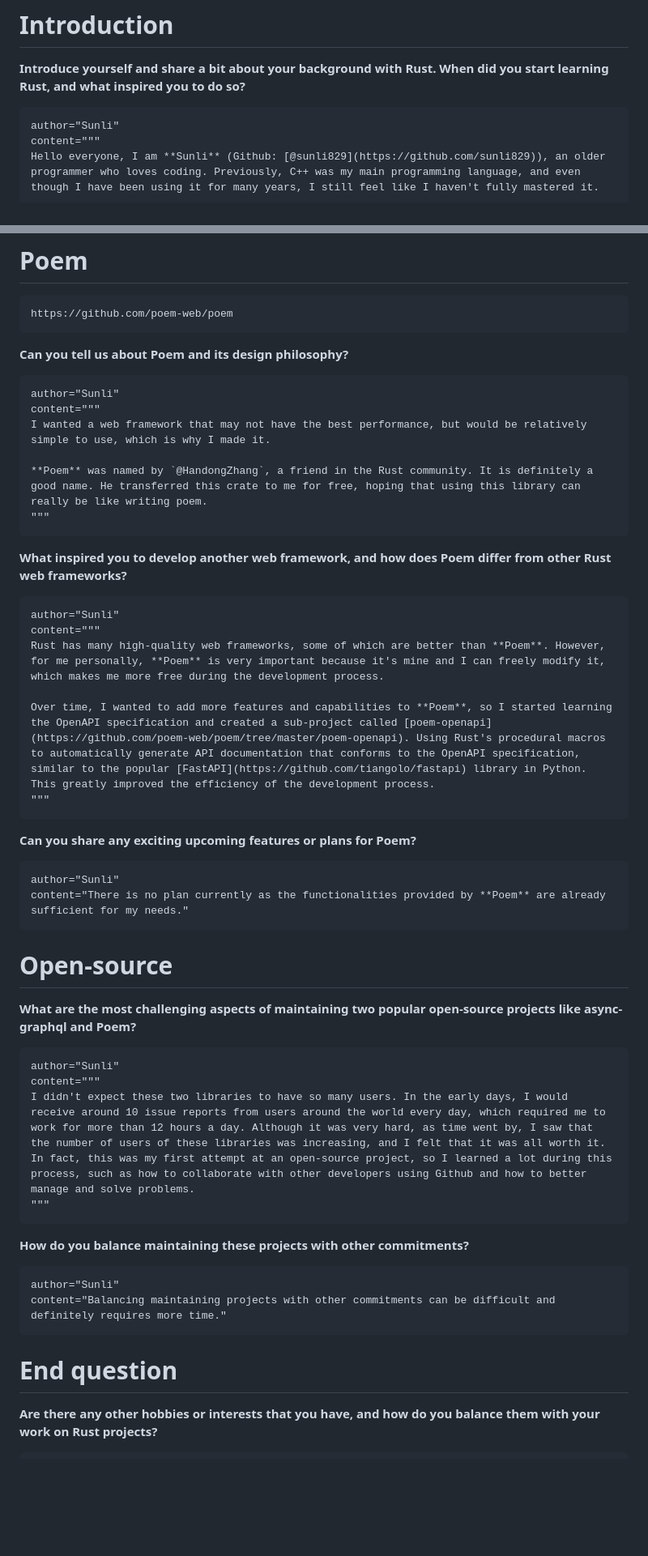
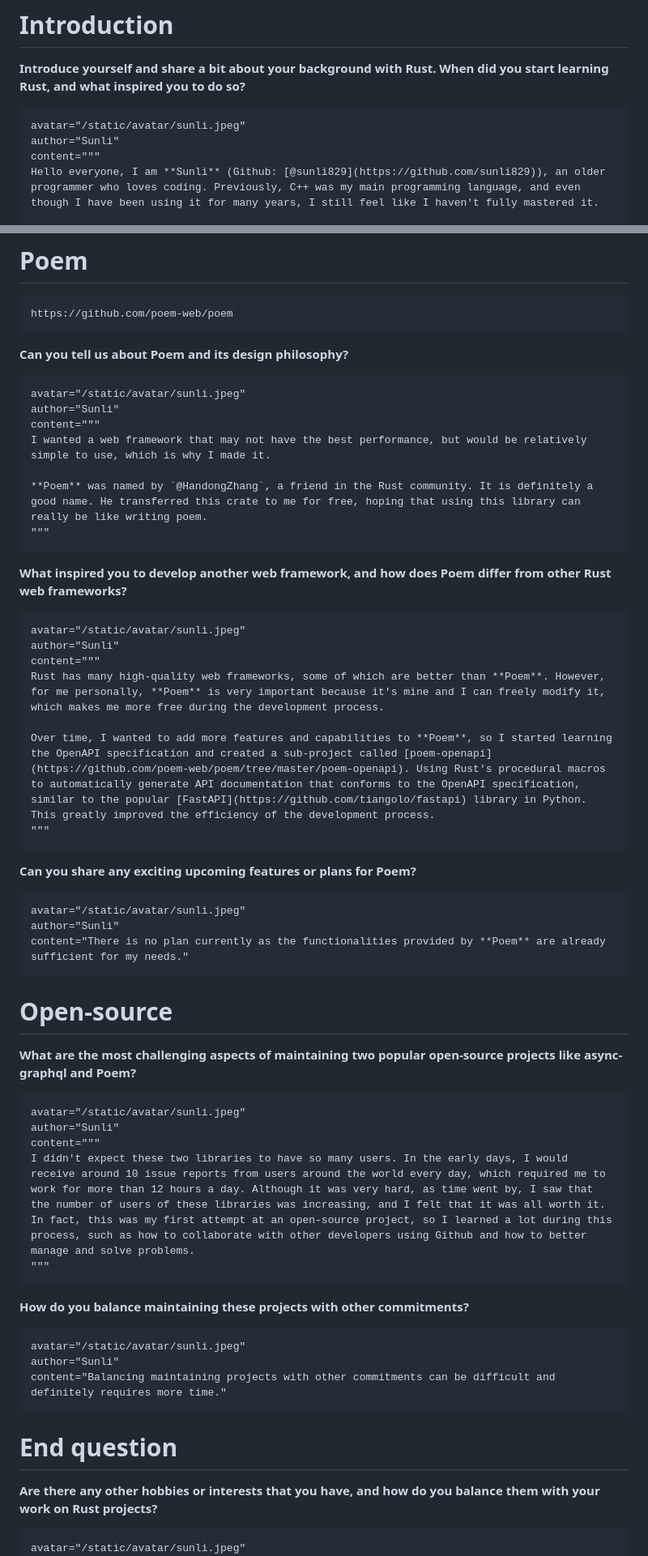
Before and after one commit to RustMagazine/rustmagazine, a Markdown page: content/issue-2/sunli.md, 2 parts joined by grey strips. Shown at 81% size. Drawn GitHub-style; blank space fills up the shorter version.

Commit message:
Add sunli quote avatar

````diff
--- a/content/issue-2/sunli.md
+++ b/content/issue-2/sunli.md
@@ -5,6 +5,7 @@ I am pleased to introduce our second interviewee, [Sunli], the creator of two wi
 **Introduce yourself and share a bit about your background with Rust. When did you start learning Rust, and what inspired you to do so?**
 
 ```quote
+avatar="/static/avatar/sunli.jpeg"
 author="Sunli"
 content="""
 Hello everyone, I am **Sunli** (Github: [@sunli829](https://github.com/sunli829)), an older programmer who loves coding. Previously, C++ was my main programming language, and even though I have been using it for many years, I still feel like I haven't fully mastered it.
@@ -56,6 +59,7 @@ https://github.com/poem-web/poem
 **Can you tell us about Poem and its design philosophy?**
 
 ```quote
+avatar="/static/avatar/sunli.jpeg"
 author="Sunli"
 content="""
 I wanted a web framework that may not have the best performance, but would be relatively simple to use, which is why I made it.
@@ -67,6 +71,7 @@ I wanted a web framework that may not have the best performance, but would be re
 **What inspired you to develop another web framework, and how does Poem differ from other Rust web frameworks?**
 
 ```quote
+avatar="/static/avatar/sunli.jpeg"
 author="Sunli"
 content="""
 Rust has many high-quality web frameworks, some of which are better than **Poem**. However, for me personally, **Poem** is very important because it's mine and I can freely modify it, which makes me more free during the development process.
@@ -78,6 +83,7 @@ Over time, I wanted to add more features and capabilities to **Poem**, so I star
 **Can you share any exciting upcoming features or plans for Poem?**
 
 ```quote
+avatar="/static/avatar/sunli.jpeg"
 author="Sunli"
 content="There is no plan currently as the functionalities provided by **Poem** are already sufficient for my needs."
 ```
@@ -87,6 +93,7 @@ content="There is no plan currently as the functionalities provided by **Poem**
 **What are the most challenging aspects of maintaining two popular open-source projects like async-graphql and Poem?**
 
 ```quote
+avatar="/static/avatar/sunli.jpeg"
 author="Sunli"
 content="""
 I didn't expect these two libraries to have so many users. In the early days, I would receive around 10 issue reports from users around the world every day, which required me to work for more than 12 hours a day. Although it was very hard, as time went by, I saw that the number of users of these libraries was increasing, and I felt that it was all worth it. In fact, this was my first attempt at an open-source project, so I learned a lot during this process, such as how to collaborate with other developers using Github and how to better manage and solve problems.
@@ -96,6 +103,7 @@ I didn't expect these two libraries to have so many users. In the early days, I
 **How do you balance maintaining these projects with other commitments?**
 
 ```quote
+avatar="/static/avatar/sunli.jpeg"
 author="Sunli"
 content="Balancing maintaining projects with other commitments can be difficult and definitely requires more time."
 ```
@@ -105,6 +113,7 @@ content="Balancing maintaining projects with other commitments can be difficult
 **Are there any other hobbies or interests that you have, and how do you balance them with your work on Rust projects?**
 
 ```quote
+avatar="/static/avatar/sunli.jpeg"
 author="Sunli"
 content="""
 I only have two hobbies, one is programming and the other is playing games. When I feel tired, I will spend some time playing games to relax my mind and body. This is also the secret to my long-term work efficiency. In this way, I can get rest and entertainment, so that I can better focus on my programming projects.
````
Also changed, not shown: other parts of content/issue-2/sunli.md (+2 -0 lines).
